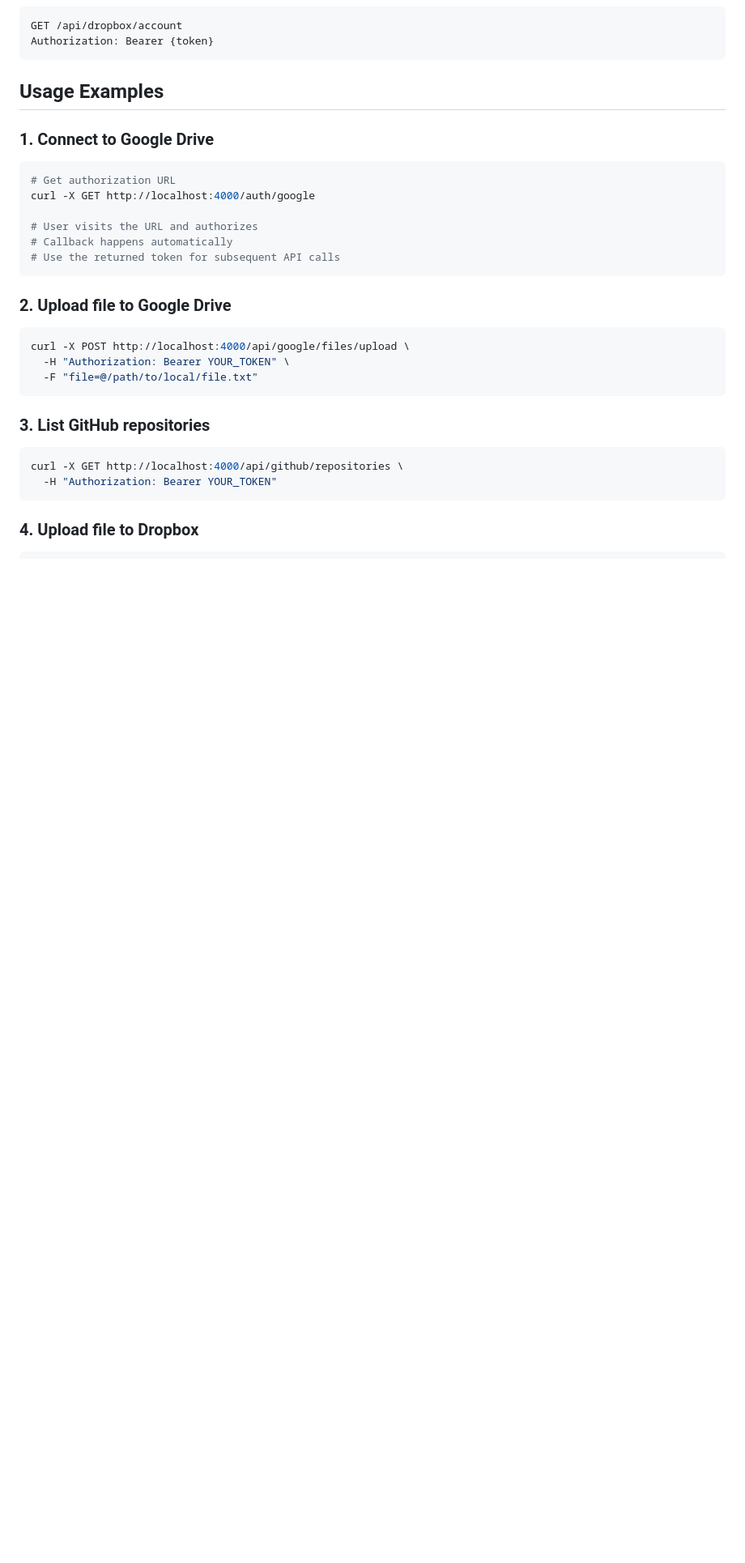
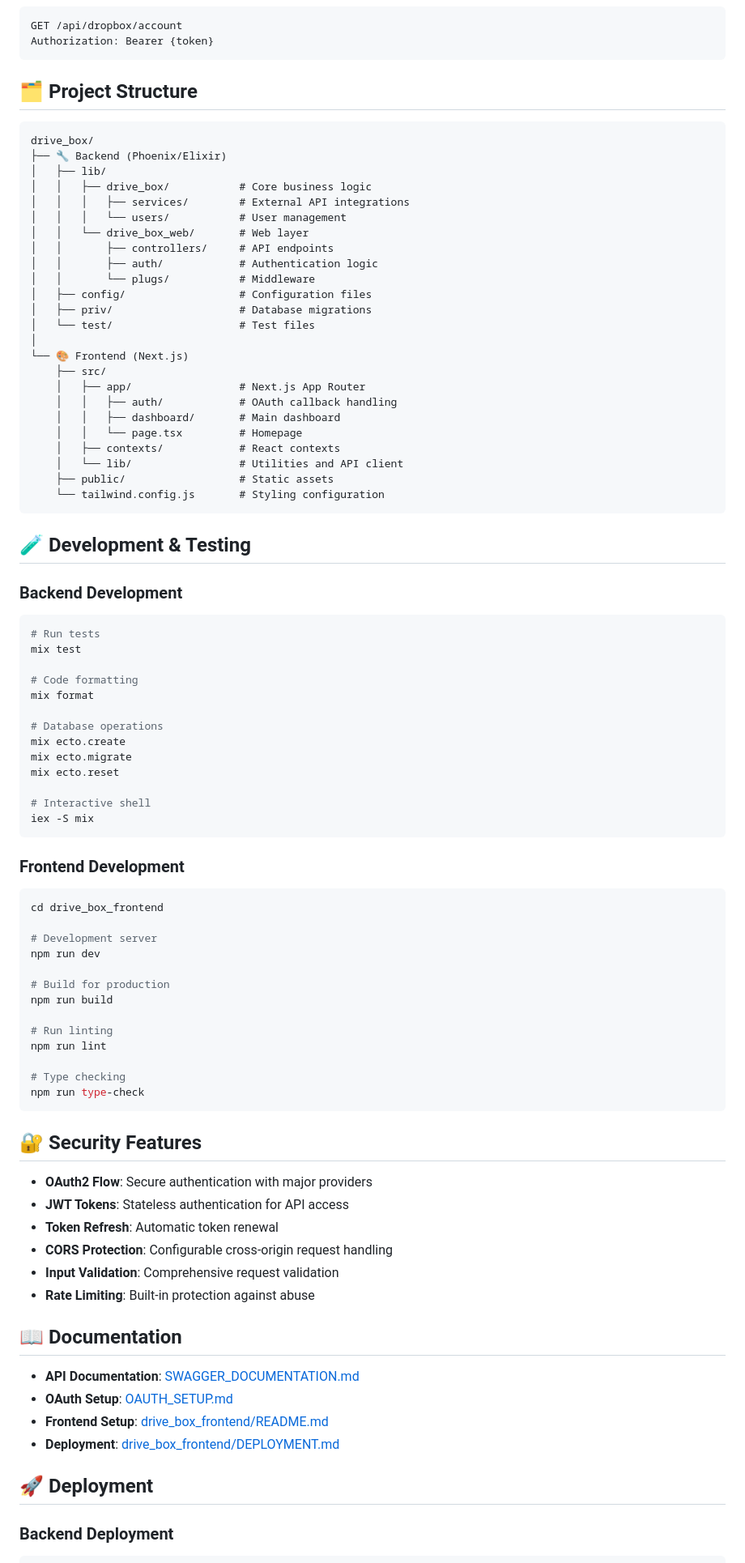
Before and after one commit to salsabeeljamal/drive-box, a Markdown page: README.md, the part around one of its changes. Shown at 81% size. Rendered like a GitHub page; blank space fills up the shorter version.

````diff
--- a/README.md
+++ b/README.md
@@ -284,30 +397,88 @@ GET /api/dropbox/account
 Authorization: Bearer {token}
 ```
 
-## Usage Examples
+## 🗂️ Project Structure
 
-### 1. Connect to Google Drive
-```bash
-# Get authorization URL
-curl -X GET http://localhost:4000/auth/google
-
-# User visits the URL and authorizes
-# Callback happens automatically
-# Use the returned token for subsequent API calls
+```
+drive_box/
+├── 🔧 Backend (Phoenix/Elixir)
+│   ├── lib/
+│   │   ├── drive_box/           # Core business logic
+│   │   │   ├── services/        # External API integrations
+│   │   │   └── users/           # User management
+│   │   └── drive_box_web/       # Web layer
+│   │       ├── controllers/     # API endpoints
+│   │       ├── auth/            # Authentication logic
+│   │       └── plugs/           # Middleware
+│   ├── config/                  # Configuration files
+│   ├── priv/                    # Database migrations
+│   └── test/                    # Test files
+│
+└── 🎨 Frontend (Next.js)
+    ├── src/
+    │   ├── app/                 # Next.js App Router
+    │   │   ├── auth/            # OAuth callback handling
+    │   │   ├── dashboard/       # Main dashboard
+    │   │   └── page.tsx         # Homepage
+    │   ├── contexts/            # React contexts
+    │   └── lib/                 # Utilities and API client
+    ├── public/                  # Static assets
+    └── tailwind.config.js       # Styling configuration
 ```
 
-### 2. Upload file to Google Drive
+## 🧪 Development & Testing
+
+### Backend Development
 ```bash
-curl -X POST http://localhost:4000/api/google/files/upload \
-  -H "Authorization: Bearer YOUR_TOKEN" \
-  -F "file=@/path/to/local/file.txt"
+# Run tests
+mix test
+
+# Code formatting
+mix format
+
+# Database operations
+mix ecto.create
+mix ecto.migrate
+mix ecto.reset
+
+# Interactive shell
+iex -S mix
 ```
 
-### 3. List GitHub repositories
+### Frontend Development
 ```bash
-curl -X GET http://localhost:4000/api/github/repositories \
-  -H "Authorization: Bearer YOUR_TOKEN"
+cd drive_box_frontend
+
+# Development server
+npm run dev
+
+# Build for production
+npm run build
+
+# Run linting
+npm run lint
+
+# Type checking
+npm run type-check
 ```
 
-### 4. Upload file to Dropbox
+## 🔐 Security Features
+
+- **OAuth2 Flow**: Secure authentication with major providers
+- **JWT Tokens**: Stateless authentication for API access
+- **Token Refresh**: Automatic token renewal
+- **CORS Protection**: Configurable cross-origin request handling
+- **Input Validation**: Comprehensive request validation
+- **Rate Limiting**: Built-in protection against abuse
+
+## 📖 Documentation
+
+- **API Documentation**: [SWAGGER_DOCUMENTATION.md](SWAGGER_DOCUMENTATION.md)
+- **OAuth Setup**: [OAUTH_SETUP.md](OAUTH_SETUP.md)
+- **Frontend Setup**: [drive_box_frontend/README.md](drive_box_frontend/README.md)
+- **Deployment**: [drive_box_frontend/DEPLOYMENT.md](drive_box_frontend/DEPLOYMENT.md)
+
+## 🚀 Deployment
+
+### Backend Deployment
 ```bash
````
Also changed, not shown: other parts of README.md (+222 -111 lines).
